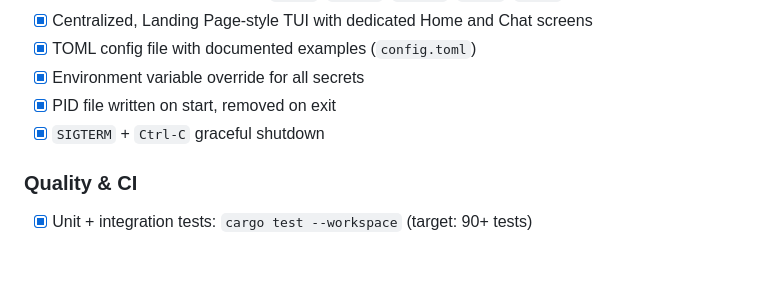
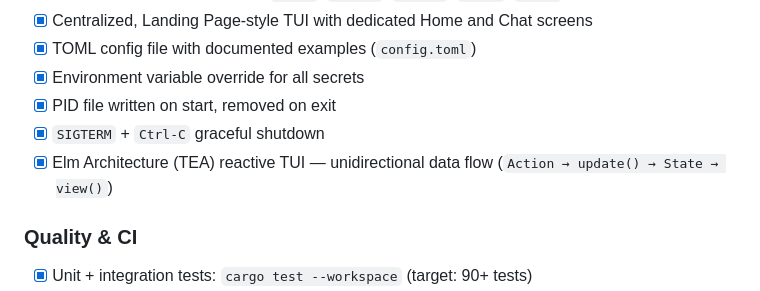
Before and after one commit to openpista/openpista, a Markdown page: ROADMAP.md, the part around the change. Drawn GitHub-style; blank space fills up the shorter version.

```diff
--- a/ROADMAP.md
+++ b/ROADMAP.md
@@ -96,6 +96,7 @@ The first public release establishes the core autonomous loop: the LLM receives
 - [x] Environment variable override for all secrets
 - [x] PID file written on start, removed on exit
 - [x] `SIGTERM` + `Ctrl-C` graceful shutdown
+- [x] Elm Architecture (TEA) reactive TUI — unidirectional data flow (`Action → update() → State → view()`)
 
 ### Quality & CI
 
```
Also changed, not shown: ROADMAP_ko.md (+15 -14 lines).
